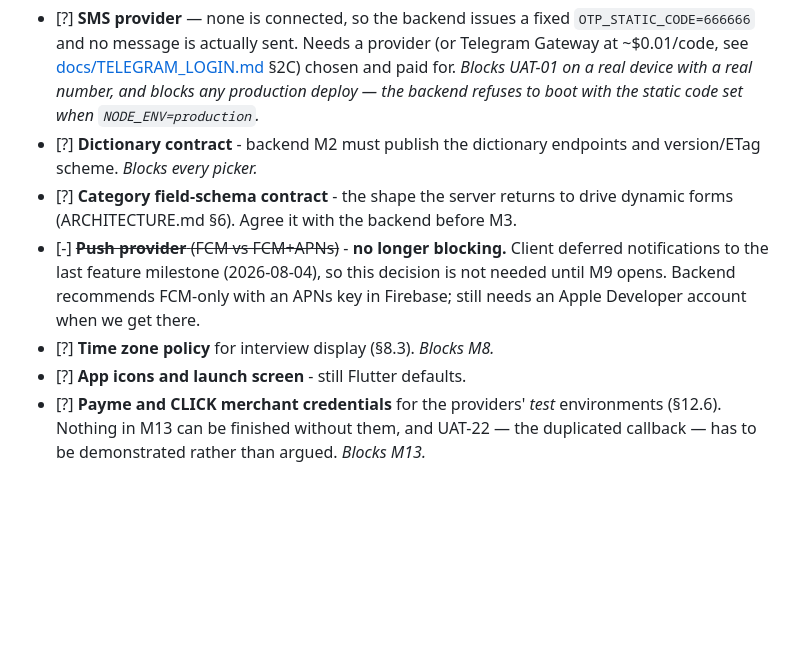
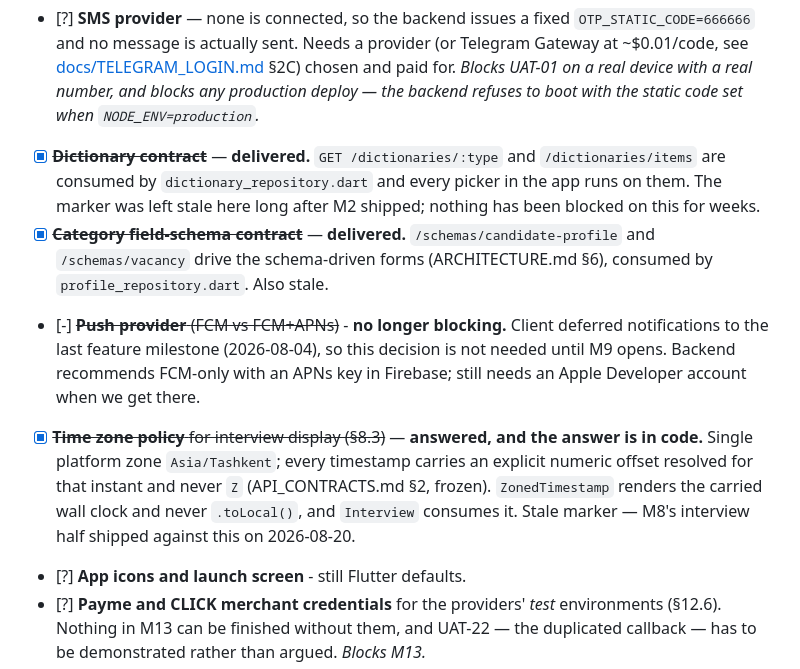
Before and after one commit to sherali-abdukakhkharov/headhunter-app, a Markdown page: TODO.md, the part around the change. GitHub-like rendering; blank space fills up the shorter version.

Commit message:
Clear three stale blockers off the waiting list
Dictionaries, category field schemas and the interview time-zone policy were all still marked as blocked on someone else. All three have been delivered and are consumed in code - the dictionary and schema endpoints by their repositories, the zone policy by ZonedTimestamp and Interview - so the markers were describing weeks-old state.

A stale blocker is worse than no note: it argues against picking up work that is not actually blocked, and it makes the real four look less urgent by sitting beside them. What is genuinely outstanding on someone else is now exactly four items - the SMS provider, app icons, Payme/CLICK test credentials, and the storefront billing decision.

Co-Authored-By: Claude Opus 5 <noreply@anthropic.com>

```diff
--- a/TODO.md
+++ b/TODO.md
@@ -26,16 +26,25 @@ decision or on the backend.
       *Blocks UAT-01 on a real device with a real number, and blocks any
       production deploy — the backend refuses to boot with the static code set
       when `NODE_ENV=production`.*
-- [?] **Dictionary contract** - backend M2 must publish the dictionary endpoints
-      and version/ETag scheme. *Blocks every picker.*
-- [?] **Category field-schema contract** - the shape the server returns to drive
-      dynamic forms (ARCHITECTURE.md §6). Agree it with the backend before M3.
+- [x] ~~**Dictionary contract**~~ — **delivered.** `GET /dictionaries/:type` and
+      `/dictionaries/items` are consumed by `dictionary_repository.dart` and every
+      picker in the app runs on them. The marker was left stale here long after
+      M2 shipped; nothing has been blocked on this for weeks.
+- [x] ~~**Category field-schema contract**~~ — **delivered.**
+      `/schemas/candidate-profile` and `/schemas/vacancy` drive the schema-driven
+      forms (ARCHITECTURE.md §6), consumed by `profile_repository.dart`. Also
+      stale.
 - [-] ~~**Push provider** (FCM vs FCM+APNs)~~ - **no longer blocking.** Client
       deferred notifications to the last feature milestone (2026-08-04), so this
       decision is not needed until M9 opens. Backend recommends FCM-only with an
       APNs key in Firebase; still needs an Apple Developer account when we get
       there.
-- [?] **Time zone policy** for interview display (§8.3). *Blocks M8.*
+- [x] ~~**Time zone policy** for interview display (§8.3)~~ — **answered, and
+      the answer is in code.** Single platform zone `Asia/Tashkent`; every
+      timestamp carries an explicit numeric offset resolved for that instant and
+      never `Z` (API_CONTRACTS.md §2, frozen). `ZonedTimestamp` renders the
+      carried wall clock and never `.toLocal()`, and `Interview` consumes it.
+      Stale marker — M8's interview half shipped against this on 2026-08-20.
 - [?] **App icons and launch screen** - still Flutter defaults.
 - [?] **Payme and CLICK merchant credentials** for the providers' *test*
       environments (§12.6). Nothing in M13 can be finished without them, and
```
